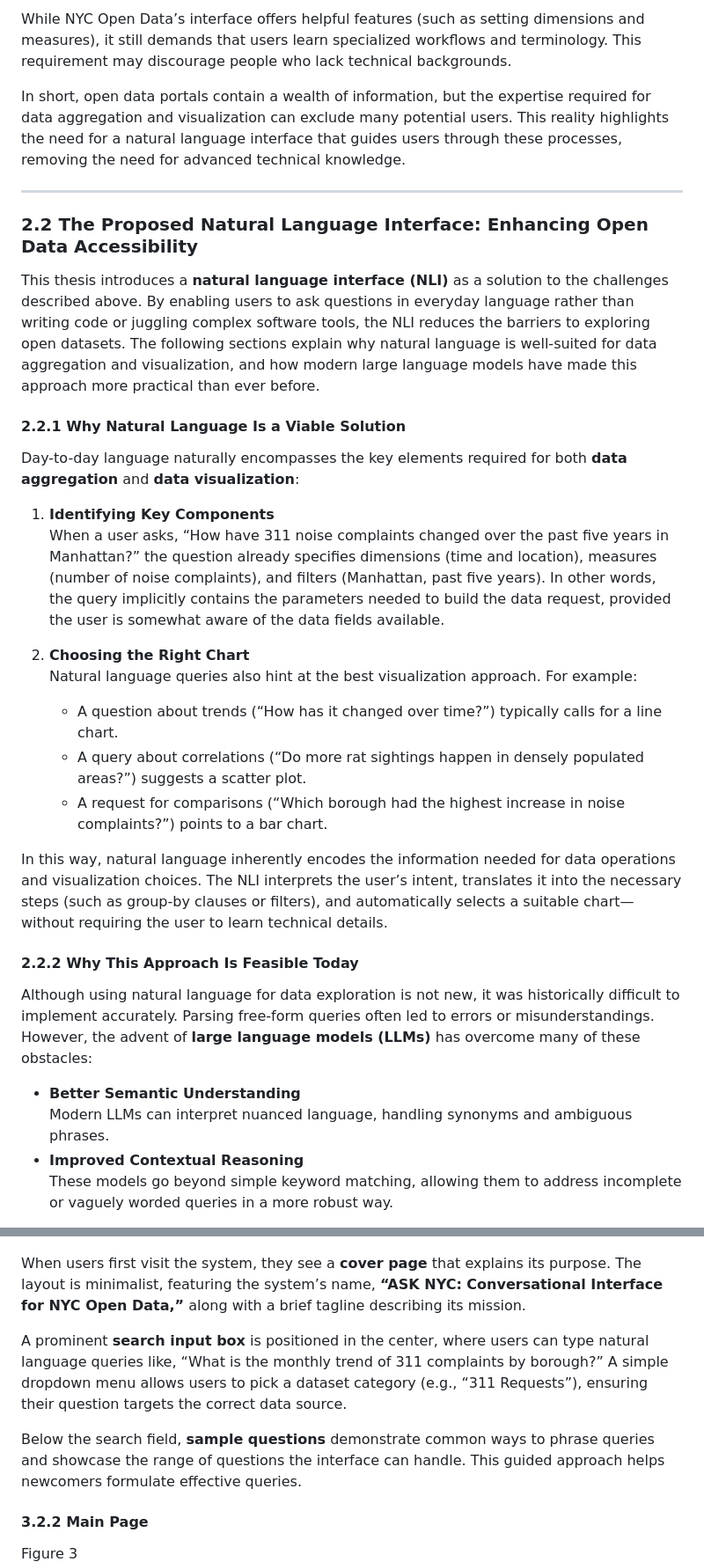
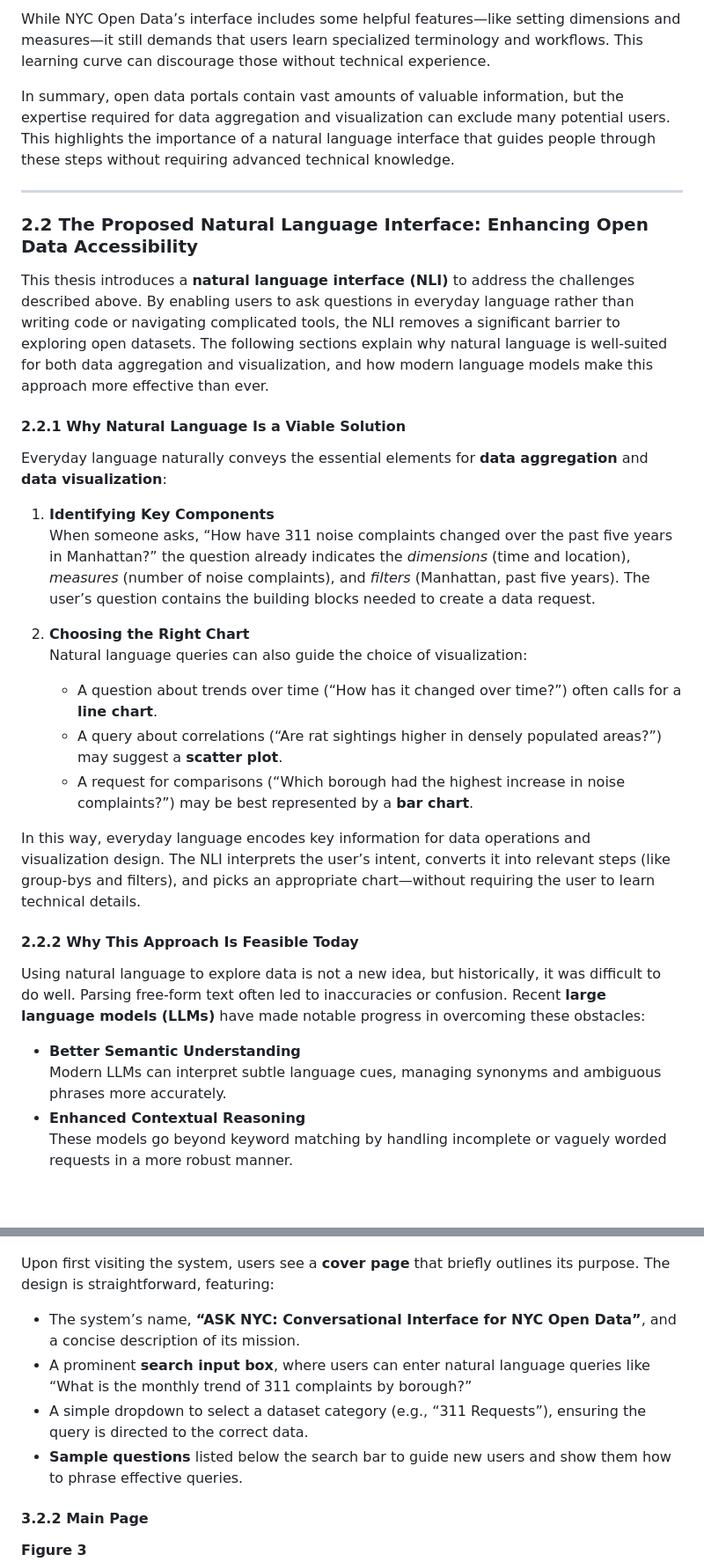
Before and after one commit to takumanken/thesis, a Markdown page: README.md, 2 parts joined by grey strips. Shown: that part at 88% size. Rendered like a GitHub page; blank space fills up the shorter version.

```diff
--- a/README.md
+++ b/README.md
@@ -54,35 +54,35 @@ Once the data is aggregated, users face additional challenges in visualizing it:
 
-While NYC Open Data’s interface offers helpful features (such as setting dimensions and measures), it still demands that users learn specialized workflows and terminology. This requirement may discourage people who lack technical backgrounds.
+While NYC Open Data’s interface includes some helpful features—like setting dimensions and measures—it still demands that users learn specialized terminology and workflows. This learning curve can discourage those without technical experience.
 
-In short, open data portals contain a wealth of information, but the expertise required for data aggregation and visualization can exclude many potential users. This reality highlights the need for a natural language interface that guides users through these processes, removing the need for advanced technical knowledge.
+In summary, open data portals contain vast amounts of valuable information, but the expertise required for data aggregation and visualization can exclude many potential users. This highlights the importance of a natural language interface that guides people through these steps without requiring advanced technical knowledge.
 
 ---
 
 ### 2.2 The Proposed Natural Language Interface: Enhancing Open Data Accessibility
 
-This thesis introduces a **natural language interface (NLI)** as a solution to the challenges described above. By enabling users to ask questions in everyday language rather than writing code or juggling complex software tools, the NLI reduces the barriers to exploring open datasets. The following sections explain why natural language is well-suited for data aggregation and visualization, and how modern large language models have made this approach more practical than ever before.
+This thesis introduces a **natural language interface (NLI)** to address the challenges described above. By enabling users to ask questions in everyday language rather than writing code or navigating complicated tools, the NLI removes a significant barrier to exploring open datasets. The following sections explain why natural language is well-suited for both data aggregation and visualization, and how modern language models make this approach more effective than ever.
 
 #### 2.2.1 Why Natural Language Is a Viable Solution
 
-Day-to-day language naturally encompasses the key elements required for both **data aggregation** and **data visualization**:
+Everyday language naturally conveys the essential elements for **data aggregation** and **data visualization**:
 
 1. **Identifying Key Components**
-   When a user asks, “How have 311 noise complaints changed over the past five years in Manhattan?” the question already specifies dimensions (time and location), measures (number of noise complaints), and filters (Manhattan, past five years). In other words, the query implicitly contains the parameters needed to build the data request, provided the user is somewhat aware of the data fields available.
+   When someone asks, “How have 311 noise complaints changed over the past five years in Manhattan?” the question already indicates the *dimensions* (time and location), *measures* (number of noise complaints), and *filters* (Manhattan, past five years). The user’s question contains the building blocks needed to create a data request.
 
 2. **Choosing the Right Chart**
-   Natural language queries also hint at the best visualization approach. For example:
-   - A question about trends (“How has it changed over time?”) typically calls for a line chart.
-   - A query about correlations (“Do more rat sightings happen in densely populated areas?”) suggests a scatter plot.
-   - A request for comparisons (“Which borough had the highest increase in noise complaints?”) points to a bar chart.
+   Natural language queries can also guide the choice of visualization:
+   - A question about trends over time (“How has it changed over time?”) often calls for a **line chart**.
+   - A query about correlations (“Are rat sightings higher in densely populated areas?”) may suggest a **scatter plot**.
+   - A request for comparisons (“Which borough had the highest increase in noise complaints?”) may be best represented by a **bar chart**.
 
-In this way, natural language inherently encodes the information needed for data operations and visualization choices. The NLI interprets the user’s intent, translates it into the necessary steps (such as group-by clauses or filters), and automatically selects a suitable chart—without requiring the user to learn technical details.
+In this way, everyday language encodes key information for data operations and visualization design. The NLI interprets the user’s intent, converts it into relevant steps (like group-bys and filters), and picks an appropriate chart—without requiring the user to learn technical details.
 
 #### 2.2.2 Why This Approach Is Feasible Today
 
-Although using natural language for data exploration is not new, it was historically difficult to implement accurately. Parsing free-form queries often led to errors or misunderstandings. However, the advent of **large language models (LLMs)** has overcome many of these obstacles:
+Using natural language to explore data is not a new idea, but historically, it was difficult to do well. Parsing free-form text often led to inaccuracies or confusion. Recent **large language models (LLMs)** have made notable progress in overcoming these obstacles:
 
 - **Better Semantic Understanding**
-  Modern LLMs can interpret nuanced language, handling synonyms and ambiguous phrases.
-- **Improved Contextual Reasoning**
-  These models go beyond simple keyword matching, allowing them to address incomplete or vaguely worded queries in a more robust way.
+  Modern LLMs can interpret subtle language cues, managing synonyms and ambiguous phrases more accurately.
+- **Enhanced Contextual Reasoning**
+  These models go beyond keyword matching by handling incomplete or vaguely worded requests in a more robust manner.
 
@@ -131,13 +143,14 @@ Figure 2
 ![Figure2](https://github.com/takumanken/thesis/blob/main/design_mockup/images/cover_page.png?raw=true)
 
-When users first visit the system, they see a **cover page** that explains its purpose. The layout is minimalist, featuring the system’s name, **“ASK NYC: Conversational Interface for NYC Open Data,”** along with a brief tagline describing its mission.
+Upon first visiting the system, users see a **cover page** that briefly outlines its purpose. The design is straightforward, featuring:
 
-A prominent **search input box** is positioned in the center, where users can type natural language queries like, “What is the monthly trend of 311 complaints by borough?” A simple dropdown menu allows users to pick a dataset category (e.g., “311 Requests”), ensuring their question targets the correct data source.
-
-Below the search field, **sample questions** demonstrate common ways to phrase queries and showcase the range of questions the interface can handle. This guided approach helps newcomers formulate effective queries.
+- The system’s name, **“ASK NYC: Conversational Interface for NYC Open Data”**, and a concise description of its mission.
+- A prominent **search input box**, where users can enter natural language queries like “What is the monthly trend of 311 complaints by borough?”
+- A simple dropdown to select a dataset category (e.g., “311 Requests”), ensuring the query is directed to the correct data.
+- **Sample questions** listed below the search bar to guide new users and show them how to phrase effective queries.
 
 #### 3.2.2 Main Page
 
-Figure 3
+**Figure 3**
 ![Figure3](https://github.com/takumanken/thesis/blob/main/design_mockup/images/bar_chart.png?raw=true)
 
```
Also changed, not shown: other parts of README.md (+50 -38 lines).
